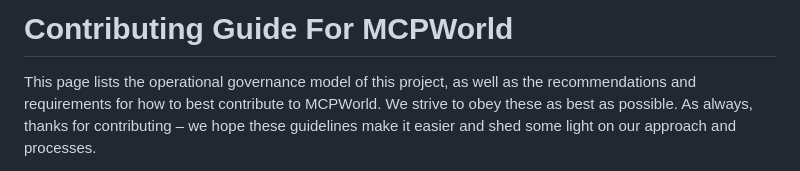
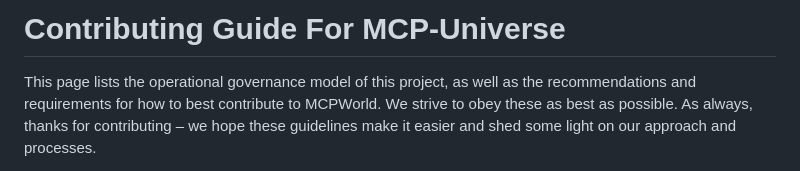
Before and after one commit to ShenzheZhu/MCP-Universe, a Markdown page: CONTRIBUTING.md, the part around the change. Rendered like a GitHub page.

```diff
--- a/CONTRIBUTING.md
+++ b/CONTRIBUTING.md
@@ -1,4 +1,4 @@
-# Contributing Guide For MCPWorld
+# Contributing Guide For MCP-Universe
 
 This page lists the operational governance model of this project, as well as the recommendations and requirements for how to best contribute to MCPWorld. We strive to obey these as best as possible. As always, thanks for contributing – we hope these guidelines make it easier and shed some light on our approach and processes.
 
```
